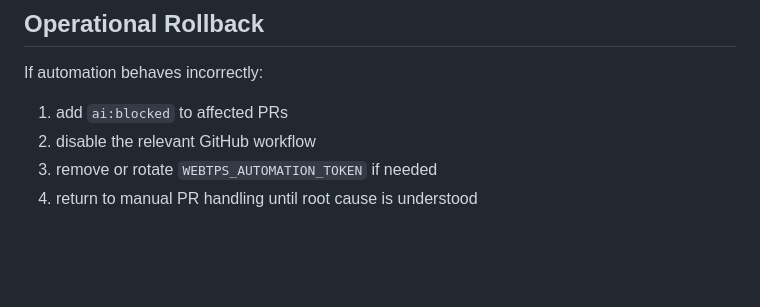
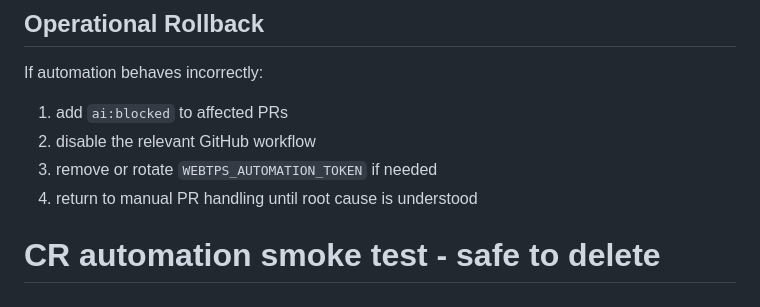
Before and after one commit to itercharles/ContourLab, a Markdown page: docs/process/automation_enablement.md, the part around the change. Rendered like a GitHub page; blank space fills up the shorter version.

Commit message:
test(CR-028): cr-complete workflow smoke test

```diff
--- a/docs/process/automation_enablement.md
+++ b/docs/process/automation_enablement.md
@@ -201,3 +201,4 @@ If automation behaves incorrectly:
 2. disable the relevant GitHub workflow
 3. remove or rotate `WEBTPS_AUTOMATION_TOKEN` if needed
 4. return to manual PR handling until root cause is understood
+# CR automation smoke test - safe to delete
```
